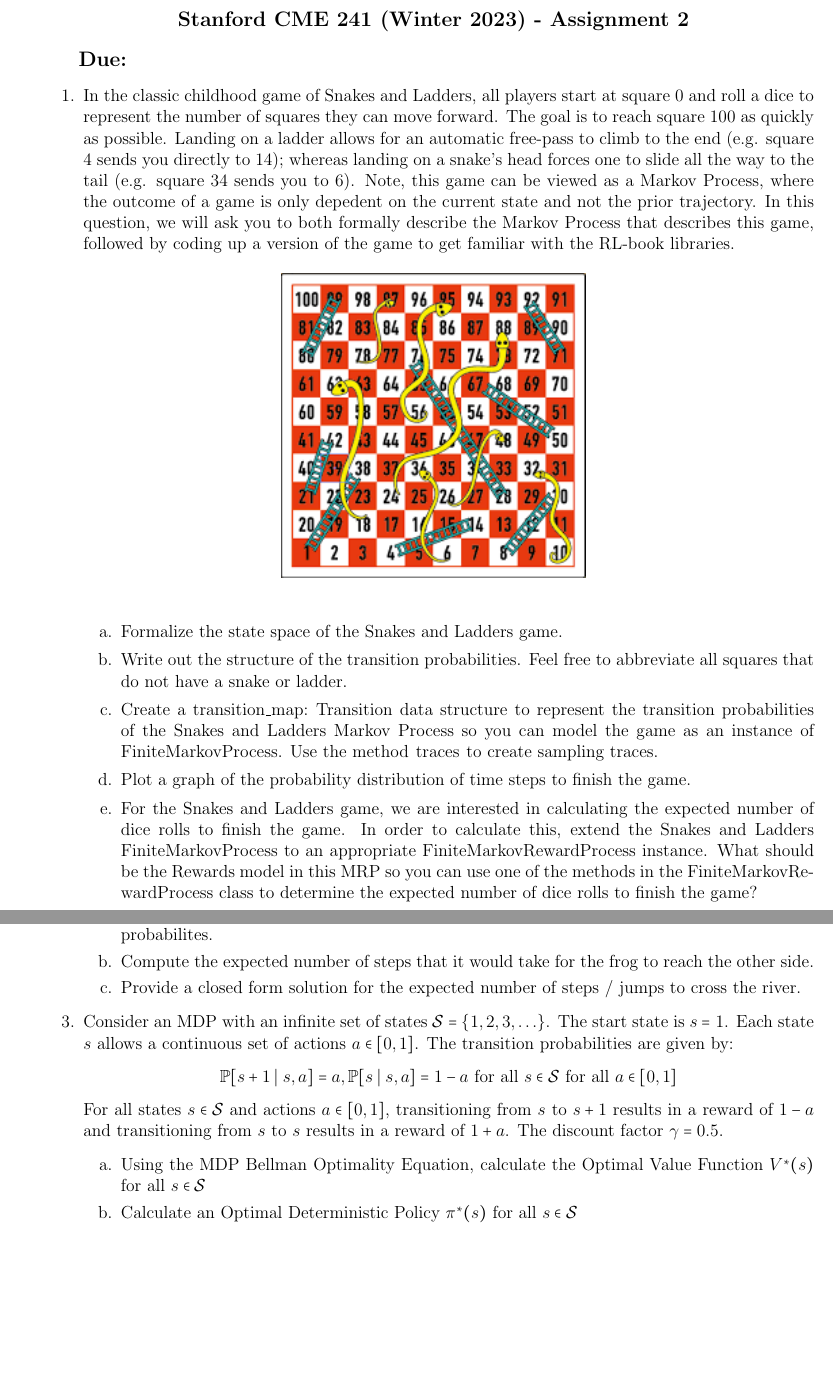
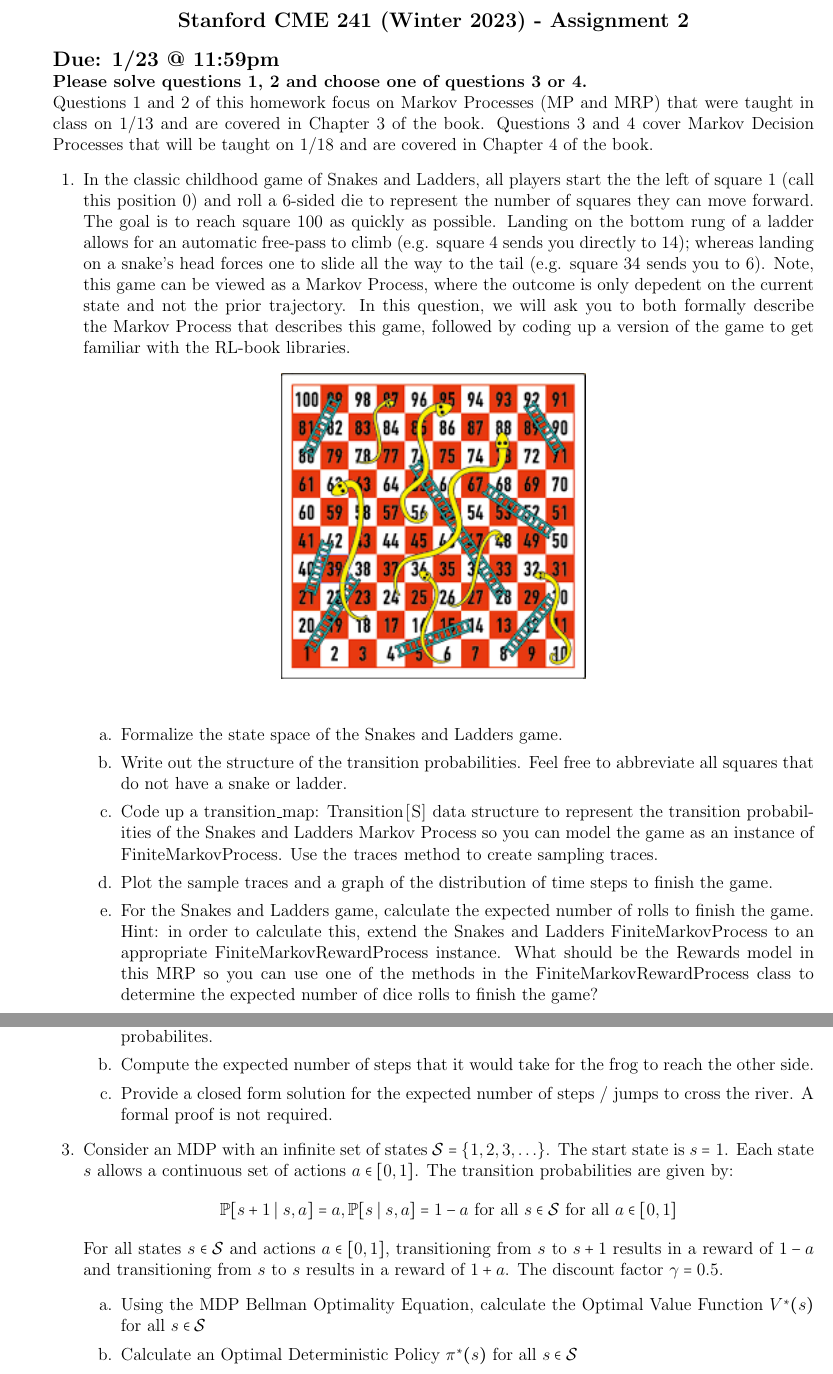
Before and after one commit to coverdrive/technical-documents, a LaTeX problem sheet (finance/cme241/assignments/Winter2023/assignment2.tex): two parts of pages 1 and 2 of 3, joined at a grey line, cut so that both start at the same text, the shorter picture padded with empty space. Compiled offline with pdfLaTeX.

Commit message:
Assignment 2 Ready for Sharing

```diff
--- a/finance/cme241/assignments/Winter2023/assignment2.tex
+++ b/finance/cme241/assignments/Winter2023/assignment2.tex
@@ -23,9 +23,14 @@
 {\large {\bf Stanford CME 241 (Winter 2023) - Assignment 2}}
 \end{center}
 
-{\large{\bf Due:}}
+\noindent {\large{\bf Due: 1/23 @ 11:59pm}}
+
+\noindent \textbf{Please solve questions 1, 2 and choose one of questions 3 or 4. }
+
+\noindent Questions 1 and 2 of this homework focus on Markov Processes (MP and MRP) that were taught in class on 1/13 and are covered in Chapter 3 of the book. Questions 3 and 4 cover Markov Decision Processes that will be taught on 1/18 and are covered in Chapter 4 of the book.
+
 \begin{questions}
-\question In the classic childhood game of Snakes and Ladders, all players start at square 0 and roll a dice to represent the number of squares they can move forward. The goal is to reach square 100 as quickly as possible. Landing on a ladder allows for an automatic free-pass to climb to the end (e.g. square 4 sends you directly to 14); whereas landing on a snake's head forces one to slide all the way to the tail (e.g. square 34 sends you to 6). Note, this game can be viewed as a Markov Process, where the outcome of a game is only depedent on the current state and not the prior trajectory. In this question, we will ask you to both formally describe the Markov Process that describes this game, followed by coding up a version of the game to get familiar with the RL-book libraries.
+\question In the classic childhood game of Snakes and Ladders, all players start the the left of square 1 (call this position 0) and roll a 6-sided die to represent the number of squares they can move forward. The goal is to reach square 100 as quickly as possible. Landing on the bottom rung of a ladder allows for an automatic free-pass to climb (e.g. square 4 sends you directly to 14); whereas landing on a snake's head forces one to slide all the way to the tail (e.g. square 34 sends you to 6). Note, this game can be viewed as a Markov Process, where the outcome is only depedent on the current state and not the prior trajectory. In this question, we will ask you to both formally describe the Markov Process that describes this game, followed by coding up a version of the game to get familiar with the RL-book libraries.
 
 \begin{figure}[h]
 	\begin{center}
@@ -36,9 +41,9 @@
 \begin{enumerate}
 	\item[a.] Formalize the state space of the Snakes and Ladders game.
 	\item[b.] Write out the structure of the transition probabilities. Feel free to abbreviate all squares that do not have a snake or ladder.
-	\item[c.] Create a \lstinline{transition_map: Transition} data structure to represent the transition probabilities of the Snakes and Ladders Markov Process so you can model the game as an instance of \lstinline{FiniteMarkovProcess}. Use the method \lstinline{traces} to create sampling traces.
-	\item[d.] Plot a graph of the probability distribution of time steps to finish the game.
-	\item[e.] For the Snakes and Ladders game, we are interested in calculating the expected number of dice rolls to finish the game. In order to calculate this, extend the Snakes and Ladders FiniteMarkovProcess to an appropriate FiniteMarkovRewardProcess instance. What should be the Rewards model in this MRP so you can use one of the methods in the FiniteMarkovRewardProcess class to determine the expected number of dice rolls to finish the game?
+	\item[c.] Code up a \lstinline{transition_map: Transition[S]} data structure to represent the transition probabilities of the Snakes and Ladders Markov Process so you can model the game as an instance of \lstinline{FiniteMarkovProcess}. Use the \lstinline{traces} method to create sampling traces.
+	\item[d.] Plot the sample traces and a graph of the distribution of time steps to finish the game.
+	\item[e.] For the Snakes and Ladders game, calculate the expected number of rolls to finish the game. Hint: in order to calculate this, extend the Snakes and Ladders FiniteMarkovProcess to an appropriate FiniteMarkovRewardProcess instance. What should be the Rewards model in this MRP so you can use one of the methods in the FiniteMarkovRewardProcess class to determine the expected number of dice rolls to finish the game?
 \end{enumerate}
 \
 \question Consider the problem of a frog jumping across a river with $n=9$ lilypads. The frog at every time step will randomly jump to a position in front of it (e.g. at time step 0, the frog will jump with $\frac{1}{10}$ probability to each of the lilypads or $\frac{1}{10}$ to the other side of the river.)
@@ -45,7 +55,8 @@
+\end{figure}
 \begin{enumerate}
-	\item[a.] Formalize the state space of the jumping frog problem as well as the structure of the transition probabilites.
+	\item[a.] Formalize the states of the jumping frog problem as well as the structure of the transition probabilites.
 	\item[b.] Compute the expected number of steps that it would take for the frog to reach the other side.
-	\item[c.] Provide a closed form solution for the expected number of steps / jumps to cross the river.
+	\item[c.] Provide a closed form solution for the expected number of steps / jumps to cross the river. A formal proof is not required.
 \end{enumerate}
 
  \question Consider an MDP with an infinite set of states $\mathcal{S} = \{1,2,3,\ldots \}$. The start state is $s=1$. Each state $s$ allows a continuous set of actions $a \in [0,1]$. The transition probabilities are given by: $$\mathbb{P}[s+1 \mid s, a] = a, \mathbb{P}[s \mid s, a] = 1 - a \mbox{ for all } s \in \mathcal{S} \mbox{ for all } a \in [0,1]$$
```
Also changed, not shown: finance/cme241/assignments/Winter2023/assignment2.pdf, finance/cme241/assignments/Winter2023/assignment3.pdf, finance/cme241/assignments/Winter2023/assignment2.tex (11 more changed lines).
